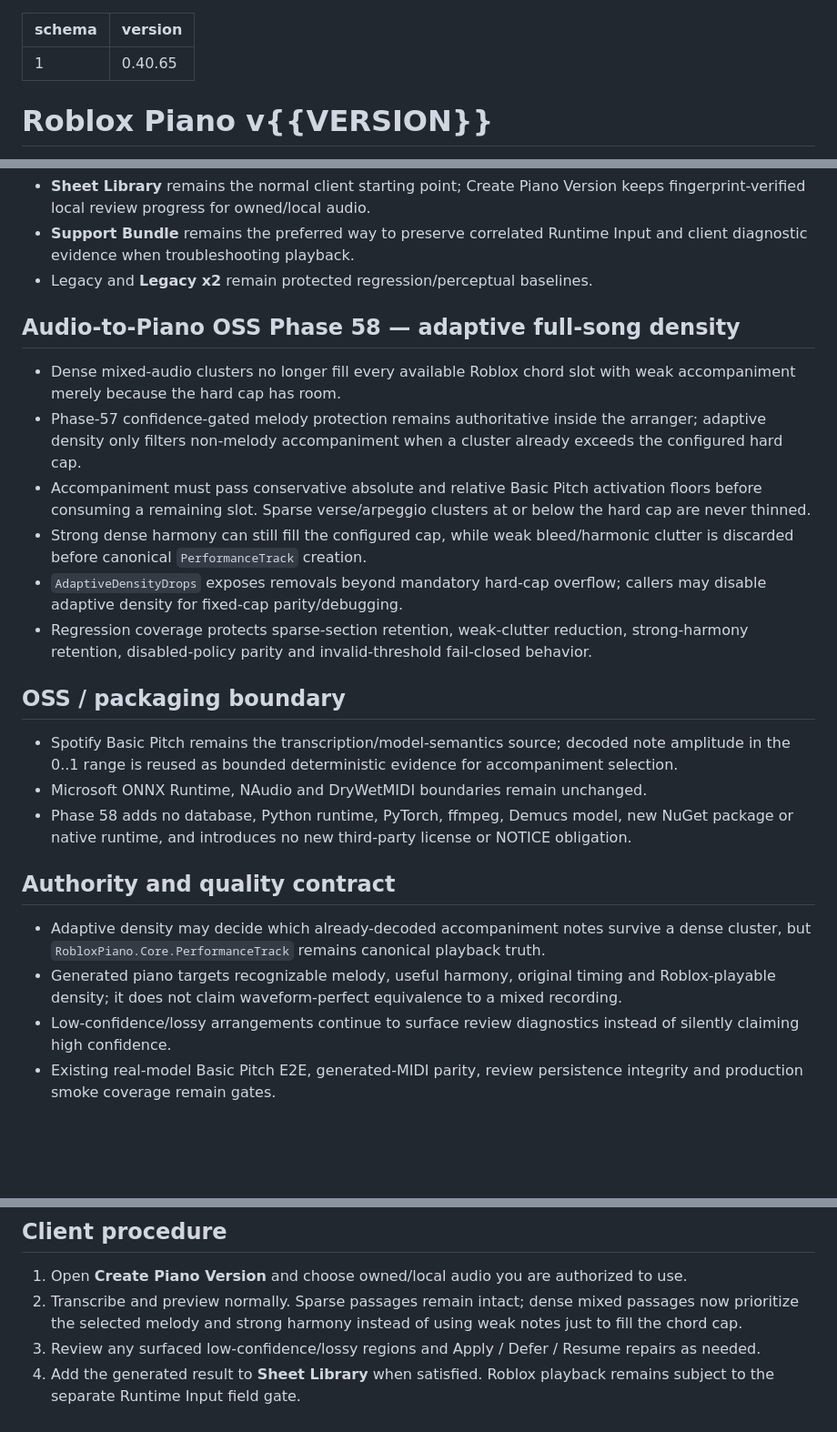
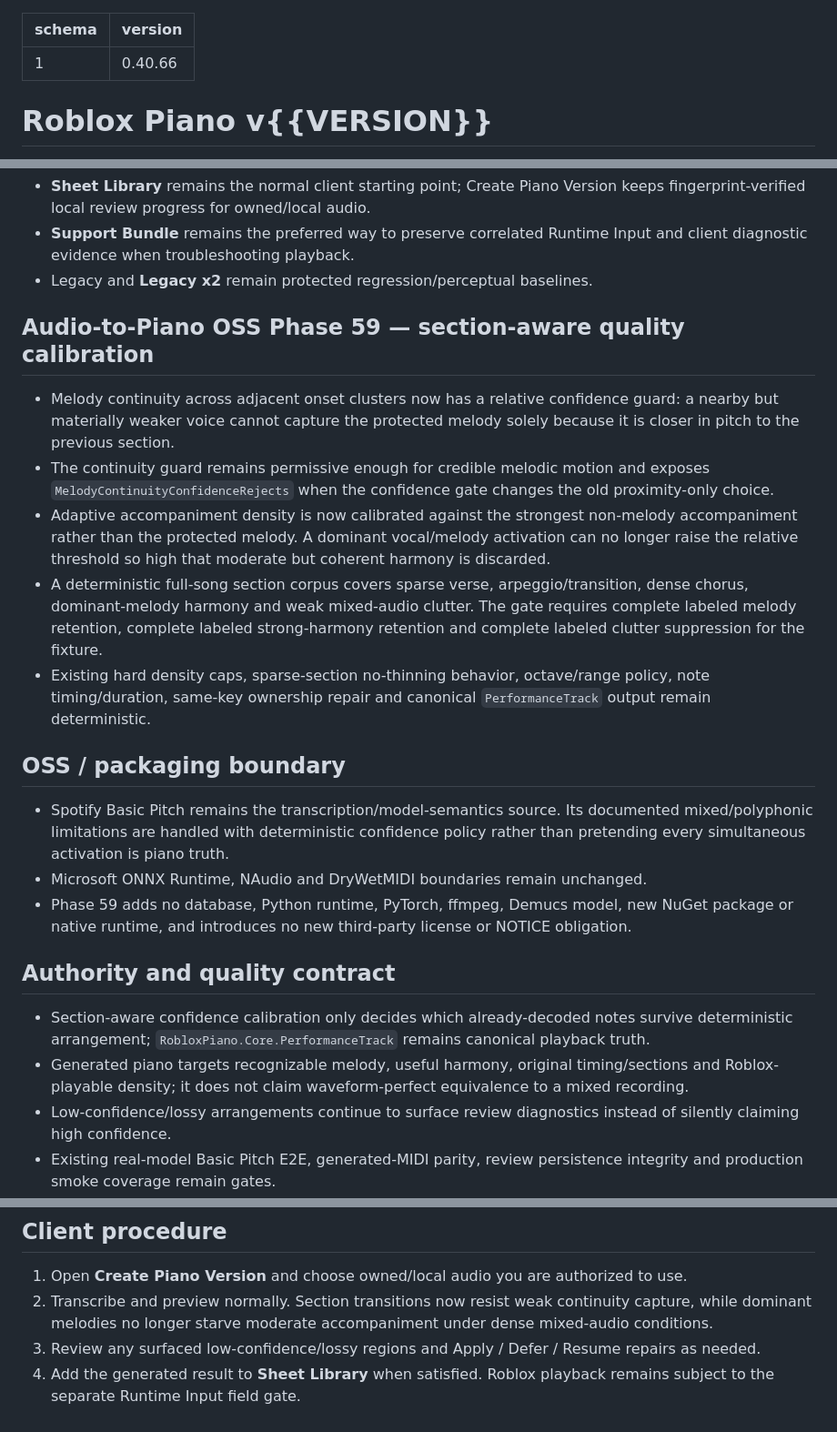
Before and after one commit to Longdotnet/APK-test, a Markdown page: docs/releases/current-release.md, 3 parts joined by grey strips. Shown at 91% size. Rendered like a GitHub page; blank space fills up the shorter version.

Commit message:
docs(audio): document Phase 59 section calibration

```diff
--- a/docs/releases/current-release.md
+++ b/docs/releases/current-release.md
@@ -1,6 +1,6 @@
 ---
 schema: 1
-version: 0.40.65
+version: 0.40.66
 ---
 # Roblox Piano v{{VERSION}}
 
@@ -15,25 +15,24 @@ SHA256: `{{SHA256}}`
 - **Support Bundle** remains the preferred way to preserve correlated Runtime Input and client diagnostic evidence when troubleshooting playback.
 - Legacy and **Legacy x2** remain protected regression/perceptual baselines.
 
-## Audio-to-Piano OSS Phase 58 — adaptive full-song density
+## Audio-to-Piano OSS Phase 59 — section-aware quality calibration
 
-- Dense mixed-audio clusters no longer fill every available Roblox chord slot with weak accompaniment merely because the hard cap has room.
-- Phase-57 confidence-gated melody protection remains authoritative inside the arranger; adaptive density only filters non-melody accompaniment when a cluster already exceeds the configured hard cap.
-- Accompaniment must pass conservative absolute and relative Basic Pitch activation floors before consuming a remaining slot. Sparse verse/arpeggio clusters at or below the hard cap are never thinned.
-- Strong dense harmony can still fill the configured cap, while weak bleed/harmonic clutter is discarded before canonical `PerformanceTrack` creation.
-- `AdaptiveDensityDrops` exposes removals beyond mandatory hard-cap overflow; callers may disable adaptive density for fixed-cap parity/debugging.
-- Regression coverage protects sparse-section retention, weak-clutter reduction, strong-harmony retention, disabled-policy parity and invalid-threshold fail-closed behavior.
+- Melody continuity across adjacent onset clusters now has a relative confidence guard: a nearby but materially weaker voice cannot capture the protected melody solely because it is closer in pitch to the previous section.
+- The continuity guard remains permissive enough for credible melodic motion and exposes `MelodyContinuityConfidenceRejects` when the confidence gate changes the old proximity-only choice.
+- Adaptive accompaniment density is now calibrated against the strongest non-melody accompaniment rather than the protected melody. A dominant vocal/melody activation can no longer raise the relative threshold so high that moderate but coherent harmony is discarded.
+- A deterministic full-song section corpus covers sparse verse, arpeggio/transition, dense chorus, dominant-melody harmony and weak mixed-audio clutter. The gate requires complete labeled melody retention, complete labeled strong-harmony retention and complete labeled clutter suppression for the fixture.
+- Existing hard density caps, sparse-section no-thinning behavior, octave/range policy, note timing/duration, same-key ownership repair and canonical `PerformanceTrack` output remain deterministic.
 
 ## OSS / packaging boundary
 
-- Spotify Basic Pitch remains the transcription/model-semantics source; decoded note amplitude in the 0..1 range is reused as bounded deterministic evidence for accompaniment selection.
+- Spotify Basic Pitch remains the transcription/model-semantics source. Its documented mixed/polyphonic limitations are handled with deterministic confidence policy rather than pretending every simultaneous activation is piano truth.
 - Microsoft ONNX Runtime, NAudio and DryWetMIDI boundaries remain unchanged.
-- Phase 58 adds no database, Python runtime, PyTorch, ffmpeg, Demucs model, new NuGet package or native runtime, and introduces no new third-party license or NOTICE obligation.
+- Phase 59 adds no database, Python runtime, PyTorch, ffmpeg, Demucs model, new NuGet package or native runtime, and introduces no new third-party license or NOTICE obligation.
 
 ## Authority and quality contract
 
-- Adaptive density may decide which already-decoded accompaniment notes survive a dense cluster, but `RobloxPiano.Core.PerformanceTrack` remains canonical playback truth.
-- Generated piano targets recognizable melody, useful harmony, original timing and Roblox-playable density; it does not claim waveform-perfect equivalence to a mixed recording.
+- Section-aware confidence calibration only decides which already-decoded notes survive deterministic arrangement; `RobloxPiano.Core.PerformanceTrack` remains canonical playback truth.
+- Generated piano targets recognizable melody, useful harmony, original timing/sections and Roblox-playable density; it does not claim waveform-perfect equivalence to a mixed recording.
 - Low-confidence/lossy arrangements continue to surface review diagnostics instead of silently claiming high confidence.
 - Existing real-model Basic Pitch E2E, generated-MIDI parity, review persistence integrity and production smoke coverage remain gates.
 
@@ -45,6 +44,6 @@ SHA256: `{{SHA256}}`
 ## Client procedure
 
 1. Open **Create Piano Version** and choose owned/local audio you are authorized to use.
-2. Transcribe and preview normally. Sparse passages remain intact; dense mixed passages now prioritize the selected melody and strong harmony instead of using weak notes just to fill the chord cap.
+2. Transcribe and preview normally. Section transitions now resist weak continuity capture, while dominant melodies no longer starve moderate accompaniment under dense mixed-audio conditions.
 3. Review any surfaced low-confidence/lossy regions and Apply / Defer / Resume repairs as needed.
 4. Add the generated result to **Sheet Library** when satisfied. Roblox playback remains subject to the separate Runtime Input field gate.
```
